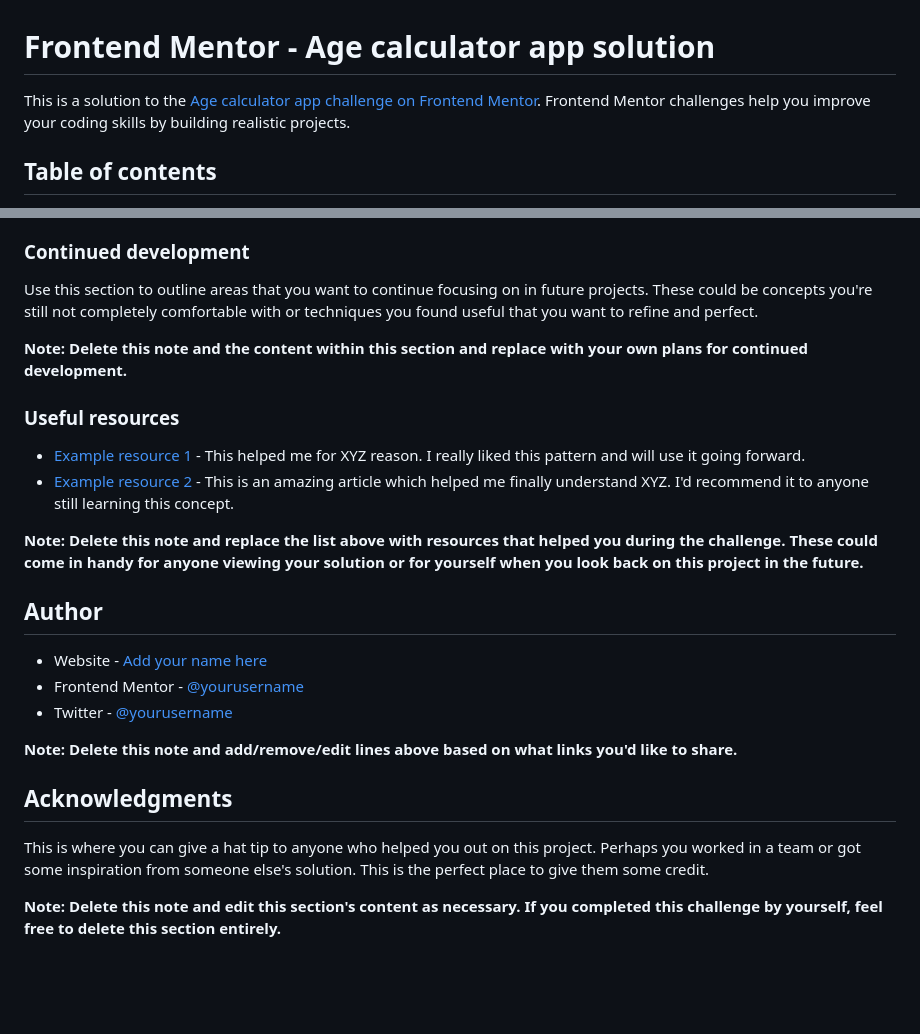
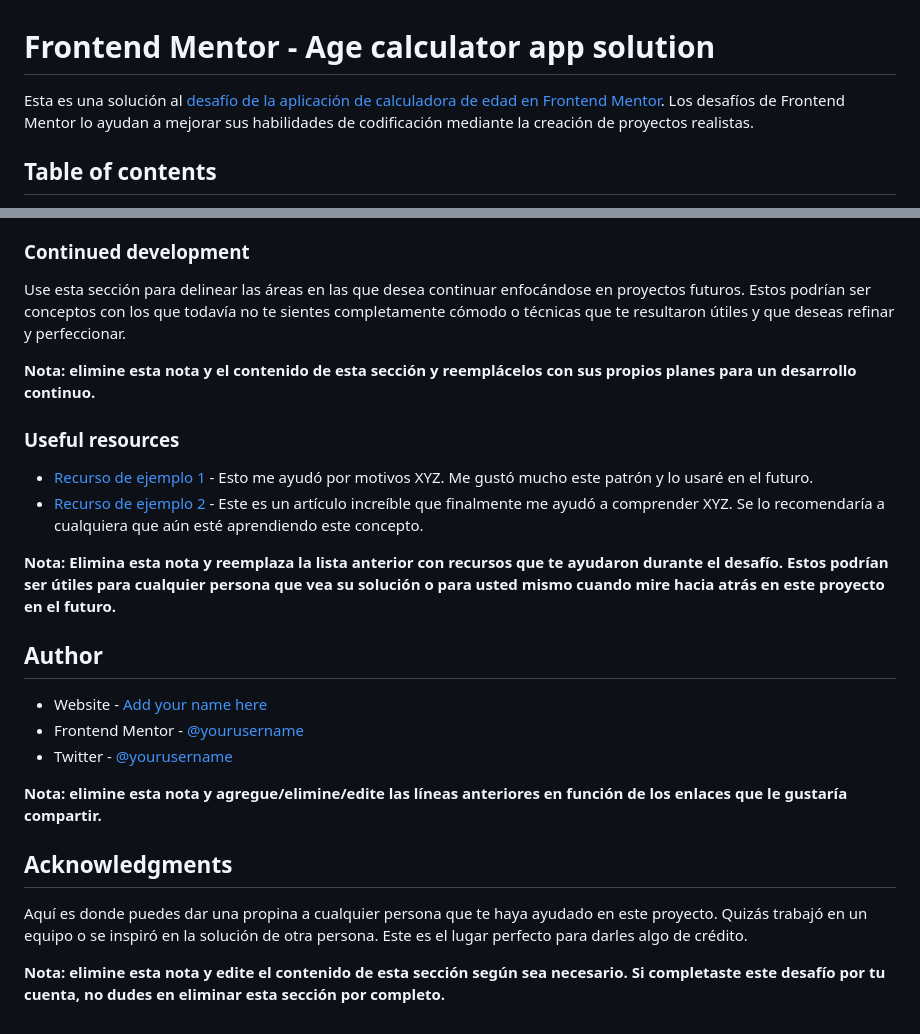
Before and after one commit to OswaldoDomingo/Frontend-Mentor, a Markdown page: age-calculator-app-main/README-template.md, 2 parts joined by grey strips. Drawn GitHub-style; blank space fills up the shorter version.

```diff
--- a/age-calculator-app-main/README-template.md
+++ b/age-calculator-app-main/README-template.md
@@ -1,6 +1,6 @@
 # Frontend Mentor - Age calculator app solution
 
-This is a solution to the [Age calculator app challenge on Frontend Mentor](https://www.frontendmentor.io/challenges/age-calculator-app-dF9DFFpj-Q). Frontend Mentor challenges help you improve your coding skills by building realistic projects.
+Esta es una solución al [desafío de la aplicación de calculadora de edad en Frontend Mentor](https://www.frontendmentor.io/challenges/age-calculator-app-dF9DFFpj-Q). Los desafíos de Frontend Mentor lo ayudan a mejorar sus habilidades de codificación mediante la creación de proyectos realistas.
 
 ## Table of contents
 
@@ -93,16 +95,16 @@ If you want more help with writing markdown, we'd recommend checking out [The Ma
 
 ### Continued development
 
-Use this section to outline areas that you want to continue focusing on in future projects. These could be concepts you're still not completely comfortable with or techniques you found useful that you want to refine and perfect.
+Use esta sección para delinear las áreas en las que desea continuar enfocándose en proyectos futuros. Estos podrían ser conceptos con los que todavía no te sientes completamente cómodo o técnicas que te resultaron útiles y que deseas refinar y perfeccionar.
 
-**Note: Delete this note and the content within this section and replace with your own plans for continued development.**
+**Nota: elimine esta nota y el contenido de esta sección y reemplácelos con sus propios planes para un desarrollo continuo.**
 
 ### Useful resources
 
-- [Example resource 1](https://www.example.com) - This helped me for XYZ reason. I really liked this pattern and will use it going forward.
-- [Example resource 2](https://www.example.com) - This is an amazing article which helped me finally understand XYZ. I'd recommend it to anyone still learning this concept.
+- [Recurso de ejemplo 1](https://www.example.com) - Esto me ayudó por motivos XYZ. Me gustó mucho este patrón y lo usaré en el futuro.
+- [Recurso de ejemplo 2](https://www.example.com) - Este es un artículo increíble que finalmente me ayudó a comprender XYZ. Se lo recomendaría a cualquiera que aún esté aprendiendo este concepto.
 
-**Note: Delete this note and replace the list above with resources that helped you during the challenge. These could come in handy for anyone viewing your solution or for yourself when you look back on this project in the future.**
+**Nota: Elimina esta nota y reemplaza la lista anterior con recursos que te ayudaron durante el desafío. Estos podrían ser útiles para cualquier persona que vea su solución o para usted mismo cuando mire hacia atrás en este proyecto en el futuro.**
 
 ## Author
 
@@ -110,10 +112,10 @@ Use this section to outline areas that you want to continue focusing on in futur
 - Frontend Mentor - [@yourusername](https://www.frontendmentor.io/profile/yourusername)
 - Twitter - [@yourusername](https://www.twitter.com/yourusername)
 
-**Note: Delete this note and add/remove/edit lines above based on what links you'd like to share.**
+**Nota: elimine esta nota y agregue/elimine/edite las líneas anteriores en función de los enlaces que le gustaría compartir.**
 
 ## Acknowledgments
 
-This is where you can give a hat tip to anyone who helped you out on this project. Perhaps you worked in a team or got some inspiration from someone else's solution. This is the perfect place to give them some credit.
+Aquí es donde puedes dar una propina a cualquier persona que te haya ayudado en este proyecto. Quizás trabajó en un equipo o se inspiró en la solución de otra persona. Este es el lugar perfecto para darles algo de crédito.
 
-**Note: Delete this note and edit this section's content as necessary. If you completed this challenge by yourself, feel free to delete this section entirely.**
+**Nota: elimine esta nota y edite el contenido de esta sección según sea necesario. Si completaste este desafío por tu cuenta, no dudes en eliminar esta sección por completo.**
```
Also changed, not shown: other parts of age-calculator-app-main/README-template.md (+30 -28 lines).
